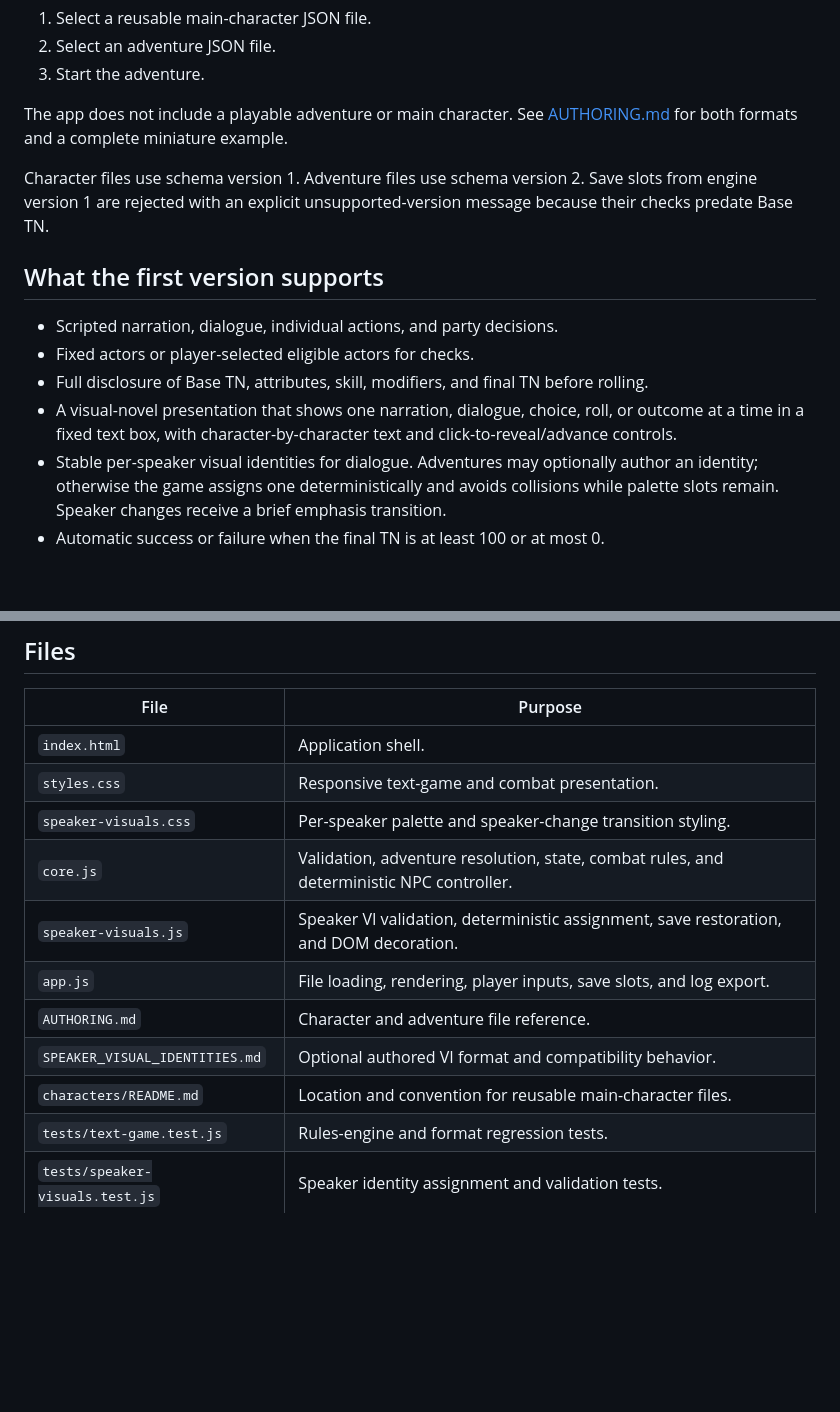
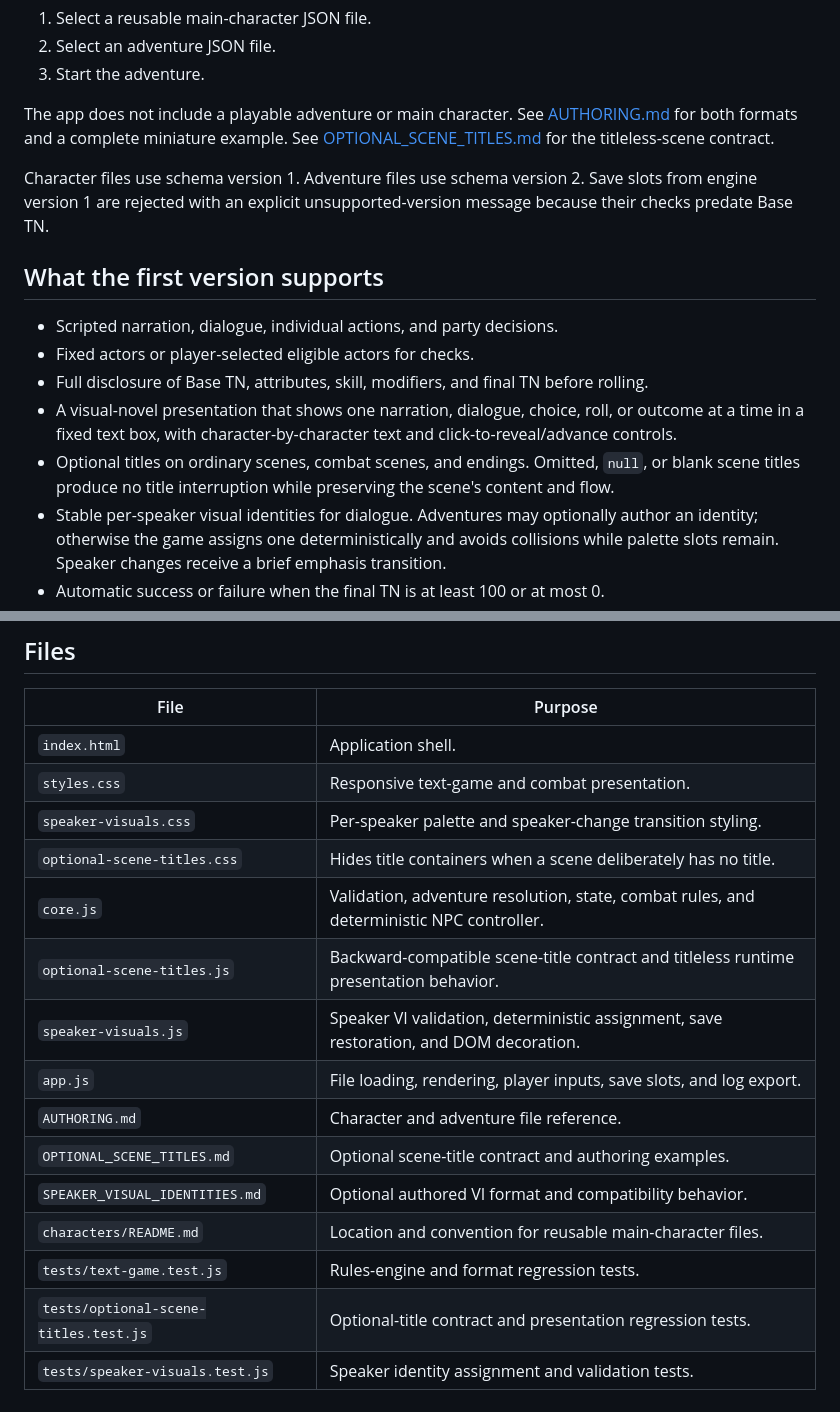
Before and after one commit to akiortagem/new-trpg, a Markdown page: apps/text-game/README.md, 2 parts joined by grey strips. Rendered like a GitHub page; blank space fills up the shorter version.

Commit message:
Document titleless scene support in text game

```diff
--- a/apps/text-game/README.md
+++ b/apps/text-game/README.md
@@ -18,7 +18,7 @@ At the start screen:
 2. Select an adventure JSON file.
 3. Start the adventure.
 
-The app does not include a playable adventure or main character. See [AUTHORING.md](AUTHORING.md) for both formats and a complete miniature example.
+The app does not include a playable adventure or main character. See [AUTHORING.md](AUTHORING.md) for both formats and a complete miniature example. See [OPTIONAL_SCENE_TITLES.md](OPTIONAL_SCENE_TITLES.md) for the titleless-scene contract.
 
 Character files use schema version 1. Adventure files use schema version 2. Save slots from engine version 1 are rejected with an explicit unsupported-version message because their checks predate Base TN.
 
@@ -28,6 +28,7 @@ Character files use schema version 1. Adventure files use schema version 2. Save
 - Fixed actors or player-selected eligible actors for checks.
 - Full disclosure of Base TN, attributes, skill, modifiers, and final TN before rolling.
 - A visual-novel presentation that shows one narration, dialogue, choice, roll, or outcome at a time in a fixed text box, with character-by-character text and click-to-reveal/advance controls.
+- Optional titles on ordinary scenes, combat scenes, and endings. Omitted, `null`, or blank scene titles produce no title interruption while preserving the scene's content and flow.
 - Stable per-speaker visual identities for dialogue. Adventures may optionally author an identity; otherwise the game assigns one deterministically and avoids collisions while palette slots remain. Speaker changes receive a brief emphasis transition.
 - Automatic success or failure when the final TN is at least 100 or at most 0.
 - Author-marked no-roll outcomes.
@@ -48,13 +49,17 @@ Character files use schema version 1. Adventure files use schema version 2. Save
 | `index.html` | Application shell. |
 | `styles.css` | Responsive text-game and combat presentation. |
 | `speaker-visuals.css` | Per-speaker palette and speaker-change transition styling. |
+| `optional-scene-titles.css` | Hides title containers when a scene deliberately has no title. |
 | `core.js` | Validation, adventure resolution, state, combat rules, and deterministic NPC controller. |
+| `optional-scene-titles.js` | Backward-compatible scene-title contract and titleless runtime presentation behavior. |
 | `speaker-visuals.js` | Speaker VI validation, deterministic assignment, save restoration, and DOM decoration. |
 | `app.js` | File loading, rendering, player inputs, save slots, and log export. |
 | `AUTHORING.md` | Character and adventure file reference. |
+| `OPTIONAL_SCENE_TITLES.md` | Optional scene-title contract and authoring examples. |
 | `SPEAKER_VISUAL_IDENTITIES.md` | Optional authored VI format and compatibility behavior. |
 | `characters/README.md` | Location and convention for reusable main-character files. |
 | `tests/text-game.test.js` | Rules-engine and format regression tests. |
+| `tests/optional-scene-titles.test.js` | Optional-title contract and presentation regression tests. |
 | `tests/speaker-visuals.test.js` | Speaker identity assignment and validation tests. |
 
 ## Testing
```
